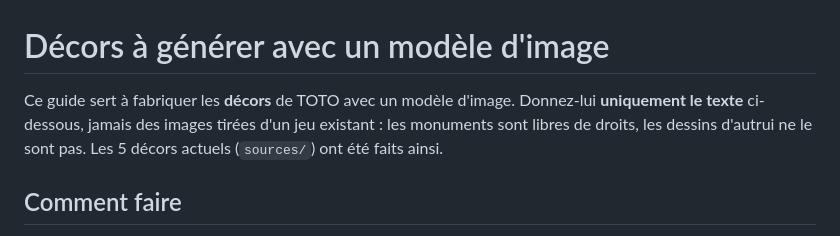
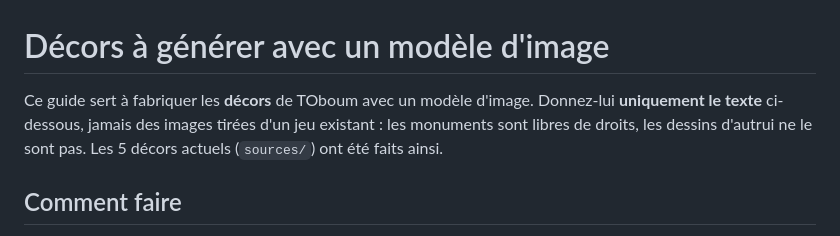
Before and after one commit to sebjvproj/toboum-to9, a Markdown page: graphismes/PROMPTS.md, the part around the change. GitHub-like rendering.

```diff
--- a/graphismes/PROMPTS.md
+++ b/graphismes/PROMPTS.md
@@ -1,6 +1,6 @@
 # Décors à générer avec un modèle d'image
 
-Ce guide sert à fabriquer les **décors** de TOTO avec un modèle d'image. Donnez-lui **uniquement le texte** ci-dessous, jamais des images tirées d'un jeu existant : les monuments sont libres de droits, les dessins d'autrui ne le sont pas. Les 5 décors actuels (`sources/`) ont été faits ainsi.
+Ce guide sert à fabriquer les **décors** de TOboum avec un modèle d'image. Donnez-lui **uniquement le texte** ci-dessous, jamais des images tirées d'un jeu existant : les monuments sont libres de droits, les dessins d'autrui ne le sont pas. Les 5 décors actuels (`sources/`) ont été faits ainsi.
 
 ## Comment faire
 
```
Also changed, not shown: README.md (+10 -10 lines), apercus/jeu.png (added), apercus/toboum.gif (added), apercus/toto.gif (deleted), apercus/toto_jeu.png (deleted), 11 other files.
